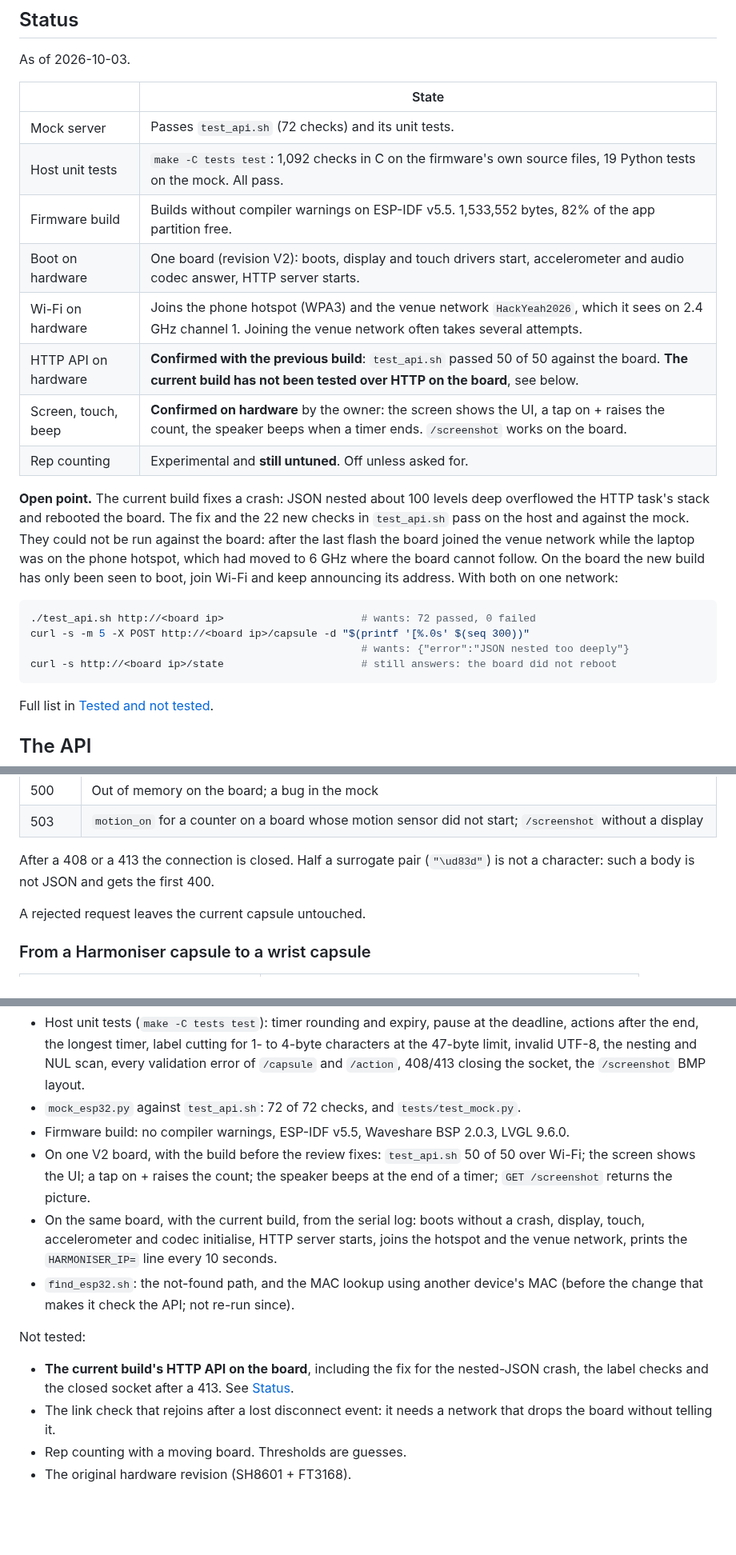
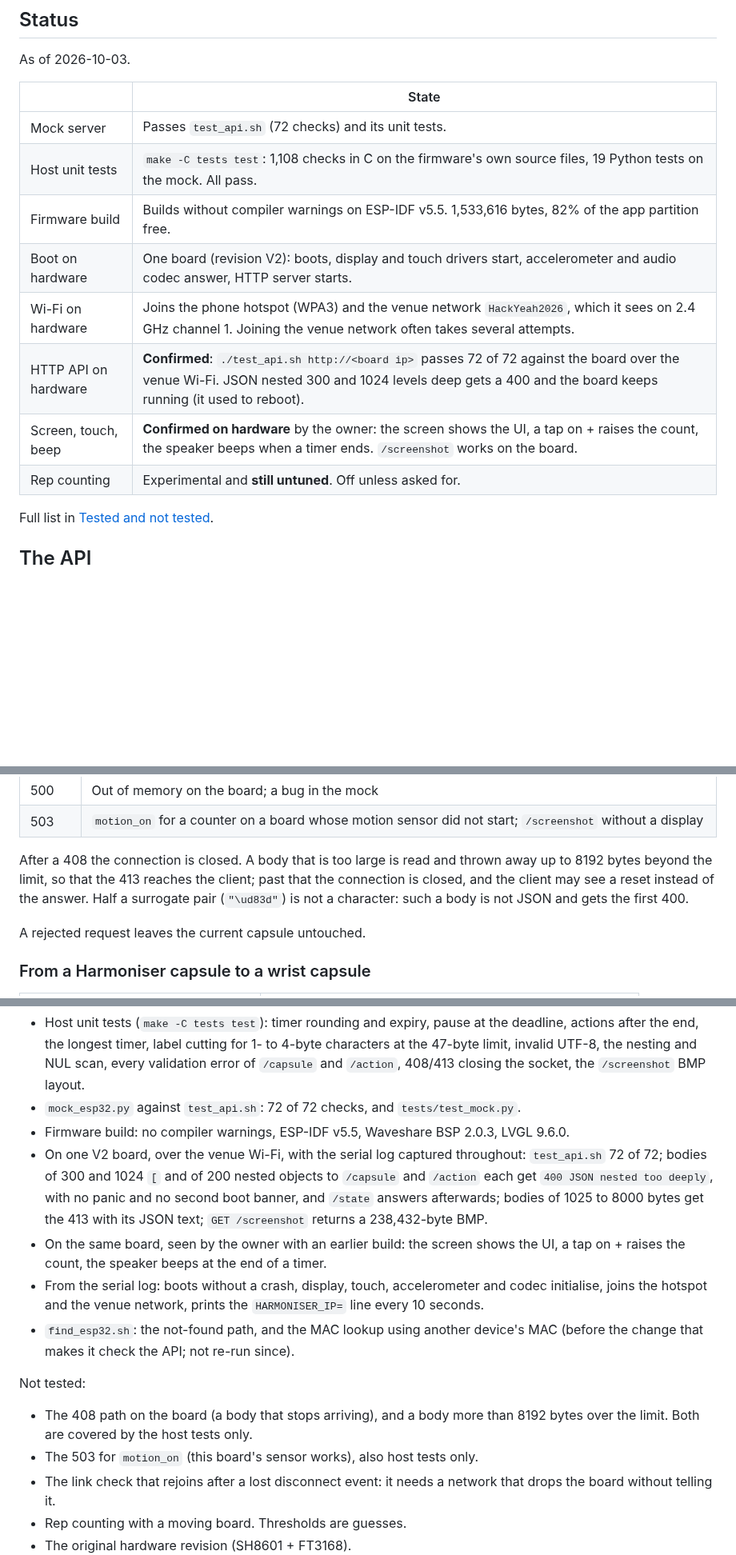
Before and after one commit to Akshaz7/capsules-harmonyos, a Markdown page: esp32-companion/README.md, 3 parts joined by grey strips. Shown at 80% size. Rendered like a GitHub page; blank space fills up the shorter version.

Commit message:
docs: record the hardware verification of the review fixes
test_api.sh passes 72 of 72 against the board, the 300- and 1024-level
nested bodies get a 400 without a reboot, and the 413 arrives with its JSON
text. Removes the open point from the previous commit: the laptop and the
board ended up on the same network after all.

````diff
--- a/esp32-companion/README.md
+++ b/esp32-companion/README.md
@@ -24,27 +24,13 @@ As of 2026-10-03.
 | | State |
 | --- | --- |
 | Mock server | Passes `test_api.sh` (72 checks) and its unit tests. |
-| Host unit tests | `make -C tests test`: 1,092 checks in C on the firmware's own source files, 19 Python tests on the mock. All pass. |
-| Firmware build | Builds without compiler warnings on ESP-IDF v5.5. 1,533,552 bytes, 82% of the app partition free. |
+| Host unit tests | `make -C tests test`: 1,108 checks in C on the firmware's own source files, 19 Python tests on the mock. All pass. |
+| Firmware build | Builds without compiler warnings on ESP-IDF v5.5. 1,533,616 bytes, 82% of the app partition free. |
 | Boot on hardware | One board (revision V2): boots, display and touch drivers start, accelerometer and audio codec answer, HTTP server starts. |
 | Wi-Fi on hardware | Joins the phone hotspot (WPA3) and the venue network `HackYeah2026`, which it sees on 2.4 GHz channel 1. Joining the venue network often takes several attempts. |
-| HTTP API on hardware | **Confirmed with the previous build**: `test_api.sh` passed 50 of 50 against the board. **The current build has not been tested over HTTP on the board**, see below. |
+| HTTP API on hardware | **Confirmed**: `./test_api.sh http://<board ip>` passes 72 of 72 against the board over the venue Wi-Fi. JSON nested 300 and 1024 levels deep gets a 400 and the board keeps running (it used to reboot). |
 | Screen, touch, beep | **Confirmed on hardware** by the owner: the screen shows the UI, a tap on + raises the count, the speaker beeps when a timer ends. `/screenshot` works on the board. |
 | Rep counting | Experimental and **still untuned**. Off unless asked for. |
-
-**Open point.** The current build fixes a crash: JSON nested about 100 levels deep overflowed
-the HTTP task's stack and rebooted the board. The fix and the 22 new checks in `test_api.sh`
-pass on the host and against the mock. They could not be run against the board: after the
-last flash the board joined the venue network while the laptop was on the phone hotspot,
-which had moved to 6 GHz where the board cannot follow. On the board the new build has only
-been seen to boot, join Wi-Fi and keep announcing its address. With both on one network:
-
-```sh
-./test_api.sh http://<board ip>                      # wants: 72 passed, 0 failed
-curl -s -m 5 -X POST http://<board ip>/capsule -d "$(printf '[%.0s' $(seq 300))"
-                                                     # wants: {"error":"JSON nested too deeply"}
-curl -s http://<board ip>/state                      # still answers: the board did not reboot
-```
 
 Full list in [Tested and not tested](#tested-and-not-tested).
 
@@ -148,7 +134,9 @@ Errors are `{"error":"<what was wrong>"}`.
 | 500 | Out of memory on the board; a bug in the mock |
 | 503 | `motion_on` for a counter on a board whose motion sensor did not start; `/screenshot` without a display |
 
-After a 408 or a 413 the connection is closed. Half a surrogate pair (`"\ud83d"`) is not a
+After a 408 the connection is closed. A body that is too large is read and thrown away up
+to 8192 bytes beyond the limit, so that the 413 reaches the client; past that the connection
+is closed, and the client may see a reset instead of the answer. Half a surrogate pair (`"\ud83d"`) is not a
 character: such a body is not JSON and gets the first 400.
 
 A rejected request leaves the current capsule untouched.
@@ -342,19 +330,24 @@ Tested:
   `/capsule` and `/action`, 408/413 closing the socket, the `/screenshot` BMP layout.
 - `mock_esp32.py` against `test_api.sh`: 72 of 72 checks, and `tests/test_mock.py`.
 - Firmware build: no compiler warnings, ESP-IDF v5.5, Waveshare BSP 2.0.3, LVGL 9.6.0.
-- On one V2 board, with the build before the review fixes: `test_api.sh` 50 of 50 over
-  Wi-Fi; the screen shows the UI; a tap on + raises the count; the speaker beeps at the end
-  of a timer; `GET /screenshot` returns the picture.
-- On the same board, with the current build, from the serial log: boots without a crash,
-  display, touch, accelerometer and codec initialise, HTTP server starts, joins the hotspot
-  and the venue network, prints the `HARMONISER_IP=` line every 10 seconds.
+- On one V2 board, over the venue Wi-Fi, with the serial log captured throughout:
+  `test_api.sh` 72 of 72; bodies of 300 and 1024 `[` and of 200 nested objects to `/capsule`
+  and `/action` each get `400 JSON nested too deeply`, with no panic and no second boot
+  banner, and `/state` answers afterwards; bodies of 1025 to 8000 bytes get the 413 with
+  its JSON text; `GET /screenshot` returns a 238,432-byte BMP.
+- On the same board, seen by the owner with an earlier build: the screen shows the UI, a
+  tap on + raises the count, the speaker beeps at the end of a timer.
+- From the serial log: boots without a crash, display, touch, accelerometer and codec
+  initialise, joins the hotspot and the venue network, prints the `HARMONISER_IP=` line
+  every 10 seconds.
 - `find_esp32.sh`: the not-found path, and the MAC lookup using another device's MAC
   (before the change that makes it check the API; not re-run since).
 
 Not tested:
 
-- **The current build's HTTP API on the board**, including the fix for the nested-JSON
-  crash, the label checks and the closed socket after a 413. See [Status](#status).
+- The 408 path on the board (a body that stops arriving), and a body more than 8192 bytes
+  over the limit. Both are covered by the host tests only.
+- The 503 for `motion_on` (this board's sensor works), also host tests only.
 - The link check that rejoins after a lost disconnect event: it needs a network that
   drops the board without telling it.
 - Rep counting with a moving board. Thresholds are guesses.
````
